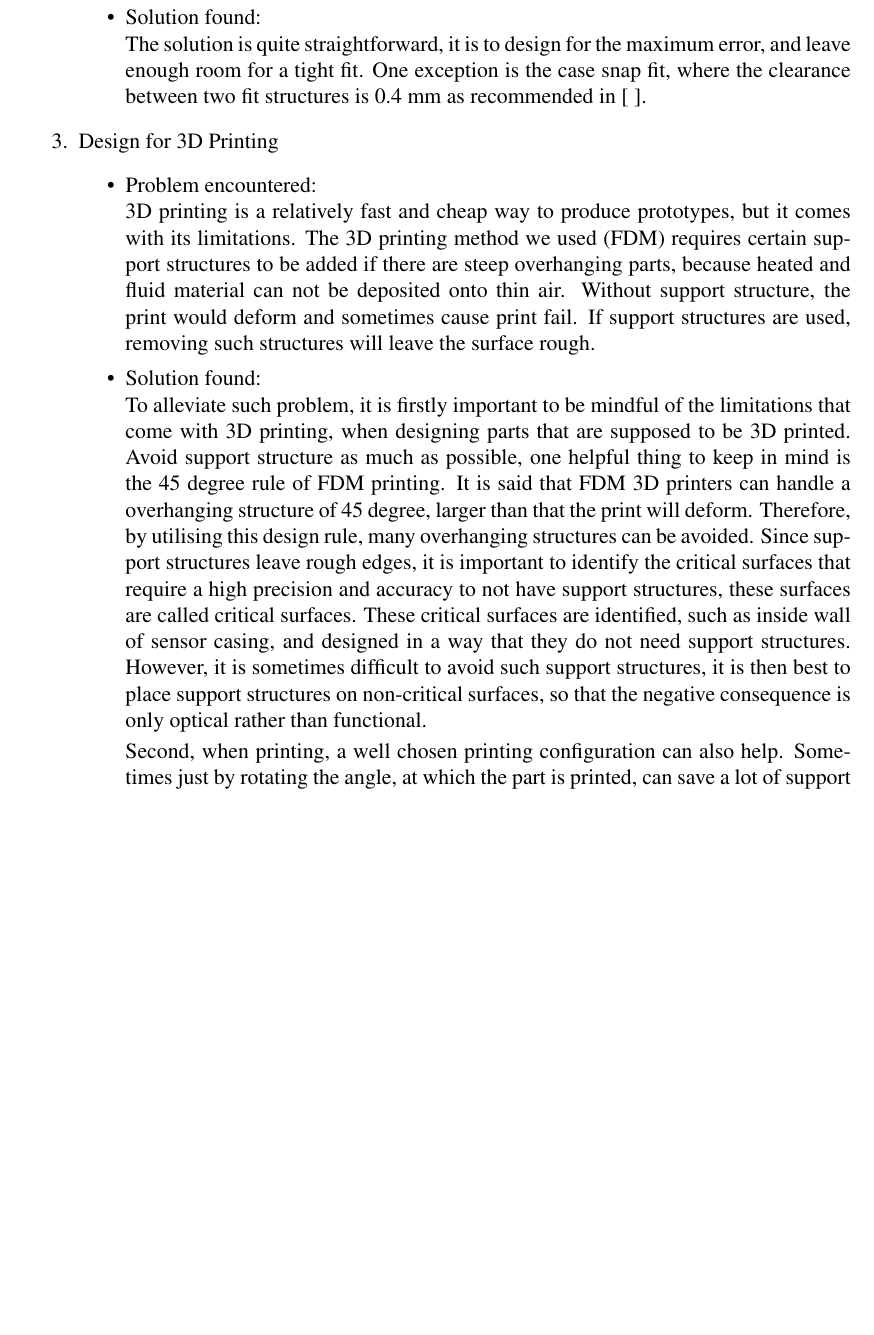
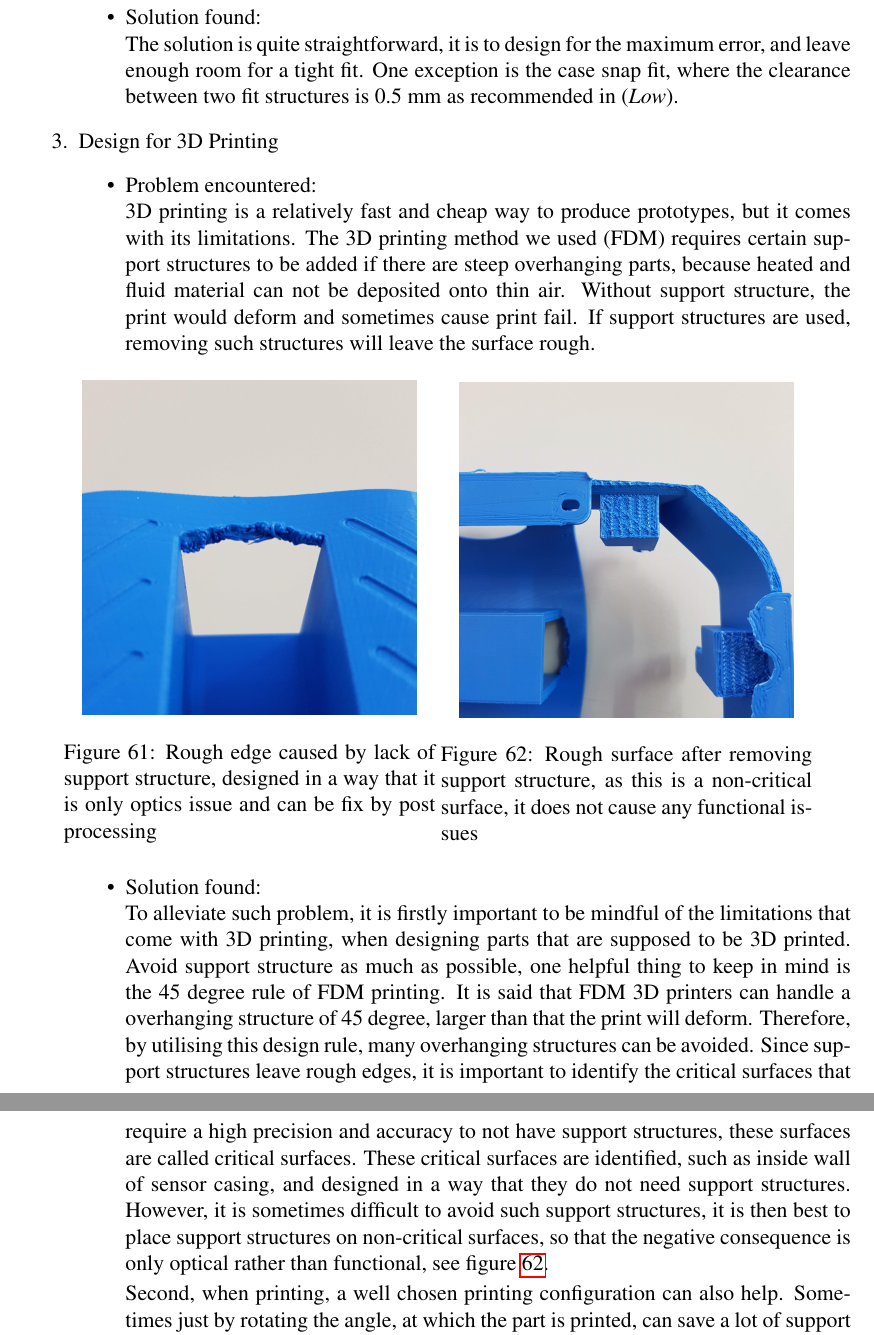
Before and after one commit to frankzl/tum-micromouse-end-project, a LaTeX document (report/scifile.tex, which reads report/chapters/07-challenges.tex): part of page 72 of 77 before the commit and two parts of pages 72 and 73 of 77 after it, the two joined at a grey line, cut so that both start at the same text, the shorter picture padded with empty space. Compiled offline with pdfLaTeX.

Commit message:
Add figures and citation in challenge chapter

```diff
--- a/report/chapters/07-challenges.tex
+++ b/report/chapters/07-challenges.tex
@@ -89,15 +89,31 @@ During the whole implementation process we've faced a significant amount of chal
       \item Problem encountered:\\
       Any mechanical design of parts needs to take into account tolerance of dimensional errors. With the FDM 3D printer that we used providing a dimensional accuracy of lower limit of around $\pm$ 0.5 mm, and ordered parts such as the distance sensor having a (default) tolerance of $\pm$ 0.3 mm \cite{sens}, it is worth paying attention when designing for fitting these parts to the casing.
       \item Solution found:\\
-      The solution is quite straightforward, it is to design for the maximum error, and leave enough room for a tight fit. One exception is the case snap fit, where the clearance between two fit structures is 0.4 mm as recommended in [  ].
+      The solution is quite straightforward, it is to design for the maximum error, and leave enough room for a tight fit. One exception is the case snap fit, where the clearance between two fit structures is 0.5 mm as recommended in \cite{low}.
 
   \end{itemize}
   \item Design for 3D Printing
   \begin{itemize}
       \item Problem encountered:\\
       3D printing is a relatively fast and cheap way to produce prototypes, but it comes with its limitations. The 3D printing method we used (FDM) requires certain support structures to be added if there are steep overhanging parts, because heated and fluid material can not be deposited onto thin air. Without support structure, the print would deform and sometimes cause print fail. If support structures are used, removing such structures will leave the surface rough.
+
+\begin{figure}[htb]
+    \centering
+    \begin{minipage}{.45\textwidth}
+          \centering
+            \includegraphics[width=.9\linewidth]{figures/Casing/RoughEdge.jpg}
+              \caption{Rough edge caused by lack of support structure, designed in a way that it is only optics issue and can be fix by post processing}
+    \end{minipage}
+    \begin{minipage}{.45\textwidth}
+          \centering
+            \includegraphics[width=.9\linewidth]{figures/Casing/RoughSurface.jpg}
+              \caption{Rough surface after removing support structure, as this is a non-critical surface, it does not cause any functional issues}
+                \label{fig:3dprintroughsurface}
+    \end{minipage}
+\end{figure}
+
       \item Solution found:\\
-      To alleviate such problem, it is firstly important to be mindful of the limitations that come with 3D printing, when designing parts that are supposed to be 3D printed. Avoid support structure as much as possible, one helpful thing to keep in mind is the 45 degree rule of FDM printing. It is said that FDM 3D printers can handle a overhanging structure of 45 degree, larger than that the print will deform. Therefore, by utilising this design rule, many overhanging structures can be avoided. Since support structures leave rough edges, it is important to identify the critical surfaces that require a high precision and accuracy to not have support structures, these surfaces are called critical surfaces. These critical surfaces are identified, such as inside wall of sensor casing, and designed in a way that they do not need support structures. However, it is sometimes difficult to avoid such support structures, it is then best to place support structures on non-critical surfaces, so that the negative consequence is only optical rather than functional.
+      To alleviate such problem, it is firstly important to be mindful of the limitations that come with 3D printing, when designing parts that are supposed to be 3D printed. Avoid support structure as much as possible, one helpful thing to keep in mind is the 45 degree rule of FDM printing. It is said that FDM 3D printers can handle a overhanging structure of 45 degree, larger than that the print will deform. Therefore, by utilising this design rule, many overhanging structures can be avoided. Since support structures leave rough edges, it is important to identify the critical surfaces that require a high precision and accuracy to not have support structures, these surfaces are called critical surfaces. These critical surfaces are identified, such as inside wall of sensor casing, and designed in a way that they do not need support structures. However, it is sometimes difficult to avoid such support structures, it is then best to place support structures on non-critical surfaces, so that the negative consequence is only optical rather than functional, see figure \ref{fig:3dprintroughsurface}.
 
       Second, when printing, a well chosen printing configuration can also help. Sometimes just by rotating the angle, at which the part is printed, can save a lot of support structures, by utilising the 45 degree rule.
 
```
Also changed, not shown: report/scibib.bib (+3 -0 lines).
